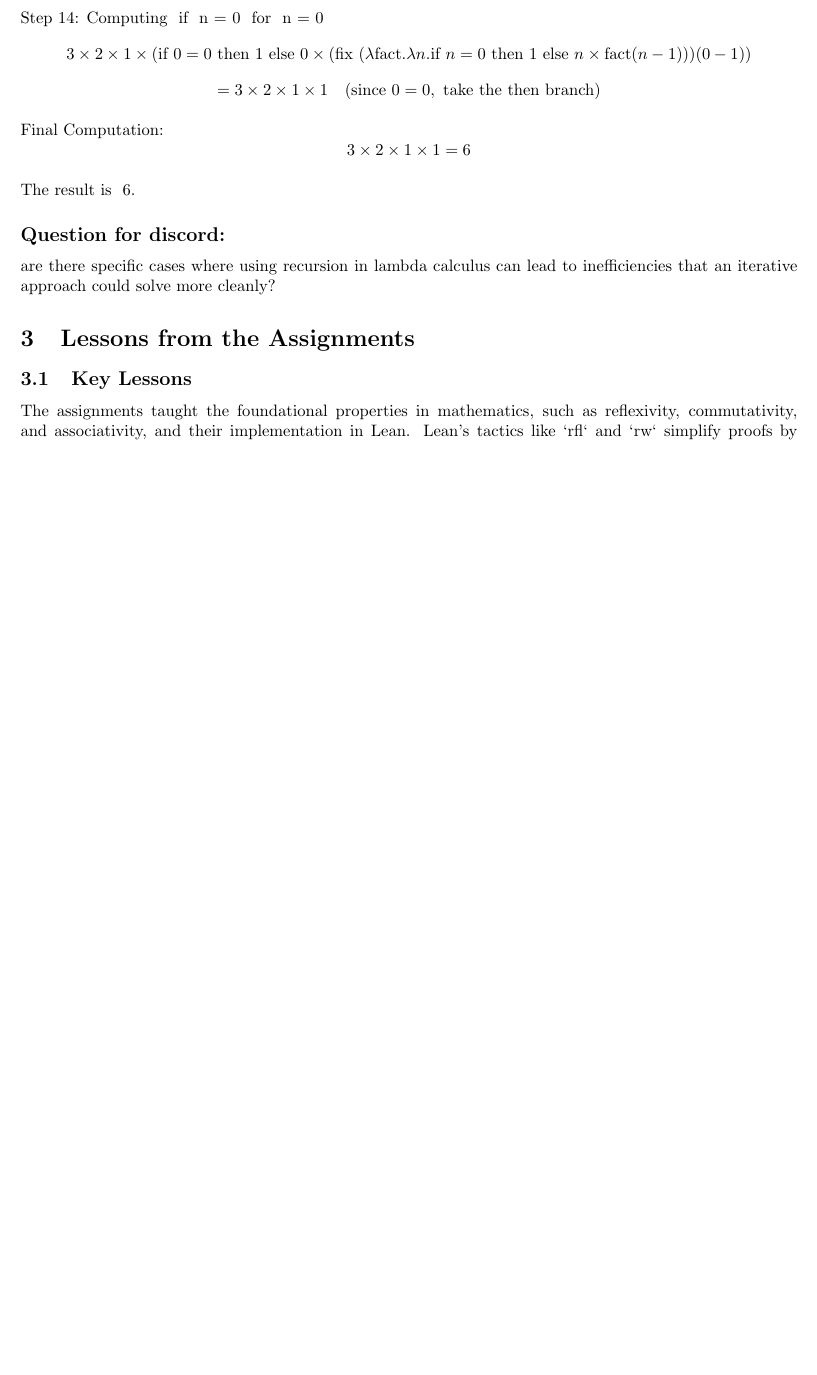
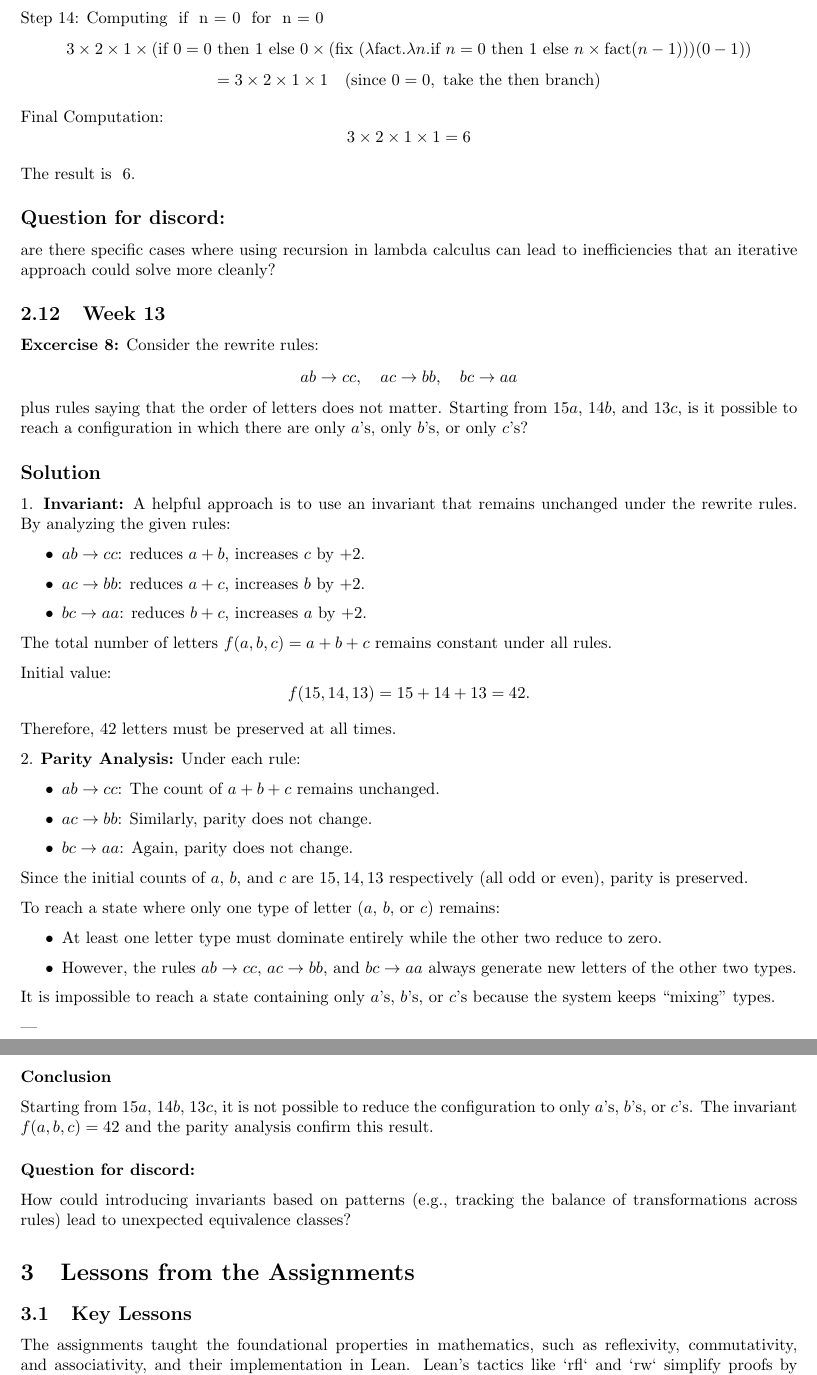
Before and after one commit to Conjac76/CPSC354_ProgrammingLanguages, a LaTeX paper (Report/report.tex): part of page 15 of 15 before the commit and two parts of pages 15 and 16 of 16 after it, the two joined at a grey line, cut so that both start at the same text, the shorter picture padded with empty space. Compiled offline with pdfLaTeX.

Commit message:
week 13 added

```diff
--- a/Report/report.tex
+++ b/Report/report.tex
@@ -889,6 +889,61 @@ are there specific cases where using recursion in lambda calculus can lead to in
 
 
 
+\subsection{Week 13}
+\textbf{Excercise 8:}
+Consider the rewrite rules:
+\[
+ab \to cc, \quad ac \to bb, \quad bc \to aa
+\]
+plus rules saying that the order of letters does not matter. Starting from \( 15a \), \( 14b \), and \( 13c \), is it possible to reach a configuration in which there are only \( a \)'s, only \( b \)'s, or only \( c \)'s?
+
+\subsection*{Solution}
+
+1. \textbf{Invariant:}
+   A helpful approach is to use an invariant that remains unchanged under the rewrite rules. By analyzing the given rules:
+   \begin{itemize}
+       \item \( ab \to cc \): reduces \( a + b \), increases \( c \) by \( +2 \).
+       \item \( ac \to bb \): reduces \( a + c \), increases \( b \) by \( +2 \).
+       \item \( bc \to aa \): reduces \( b + c \), increases \( a \) by \( +2 \).
+   \end{itemize}
+   The total number of letters \( f(a, b, c) = a + b + c \) remains constant under all rules.
+
+   Initial value:
+   \[
+   f(15, 14, 13) = 15 + 14 + 13 = 42.
+   \]
+
+   Therefore, \( 42 \) letters must be preserved at all times.
+
+2. \textbf{Parity Analysis:}
+   Under each rule:
+   \begin{itemize}
+       \item \( ab \to cc \): The count of \( a + b + c \) remains unchanged.
+       \item \( ac \to bb \): Similarly, parity does not change.
+       \item \( bc \to aa \): Again, parity does not change.
+   \end{itemize}
+
+   Since the initial counts of \( a \), \( b \), and \( c \) are \( 15, 14, 13 \) respectively (all odd or even), parity is preserved.
+
+To reach a state where only one type of letter (\( a \), \( b \), or \( c \)) remains:
+\begin{itemize}
+    \item At least one letter type must dominate entirely while the other two reduce to zero.
+    \item However, the rules \( ab \to cc \), \( ac \to bb \), and \( bc \to aa \) always generate new letters of the other two types.
+\end{itemize}
+It is impossible to reach a state containing only \( a \)'s, \( b \)'s, or \( c \)'s because the system keeps ``mixing'' types.
+
+---
+
+\subsubsection*{Conclusion}
+Starting from \( 15a \), \( 14b \), \( 13c \), it is not possible to reduce the configuration to only \( a \)'s, \( b \)'s, or \( c \)'s. The invariant \( f(a, b, c) = 42 \) and the parity analysis confirm this result.
+
+
+
+
+\subsubsection*{Question for discord:}
+How could introducing invariants based on patterns (e.g., tracking the balance of transformations across rules) lead to unexpected equivalence classes?
+
+
 \section{Lessons from the Assignments}
 
 \subsection{Key Lessons}
```
Also changed, not shown: Report/report.pdf, 6 other files.
